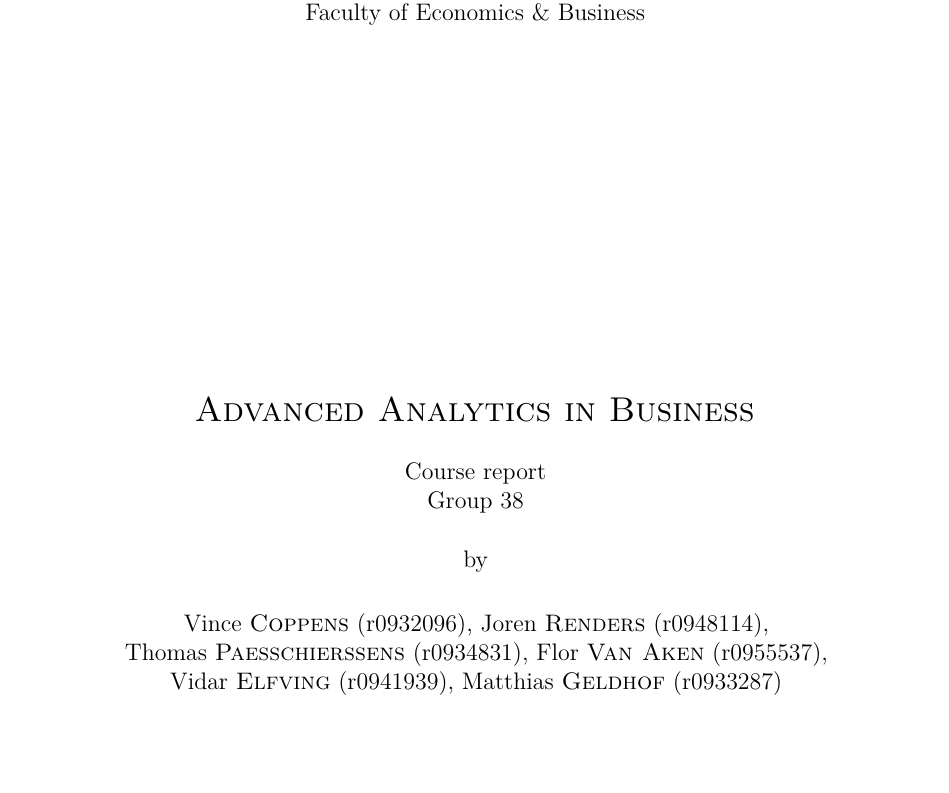
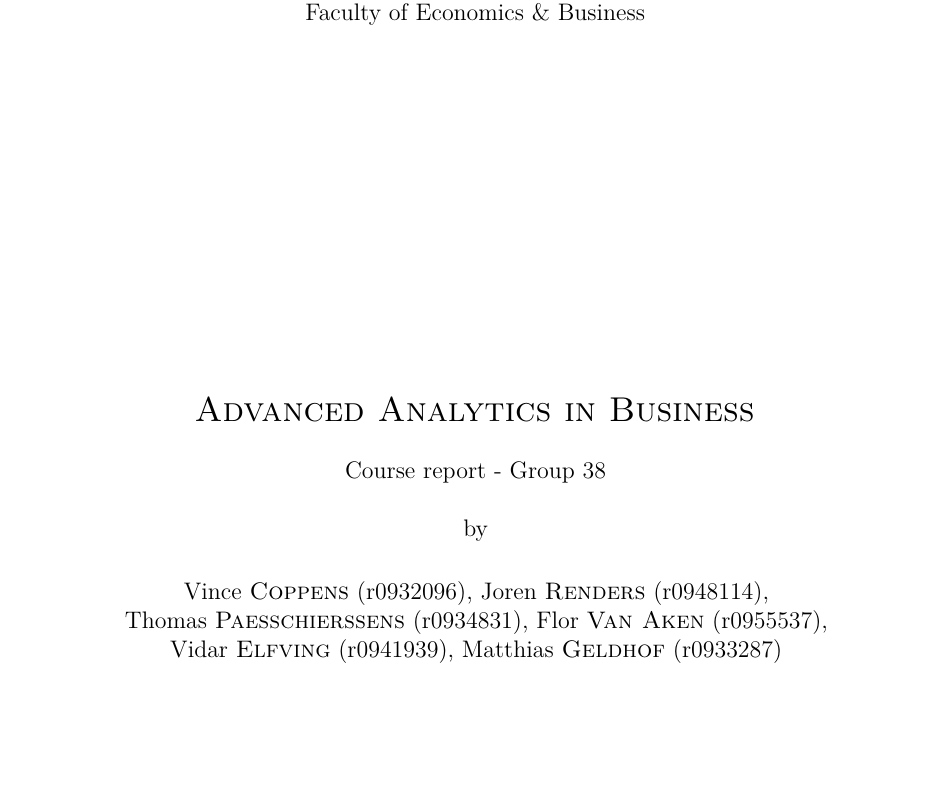
Before and after one commit to BigDataNoSleep/AdvancedAnalytics, a LaTeX document (report/main.tex, which reads report/title.tex): part of page 1 of 71 before the commit and part of page 1 of 70 after it, cut so that both start at the same text. Compiled offline with pdfLaTeX.

Commit message:
final changes

```diff
--- a/report/title.tex
+++ b/report/title.tex
@@ -20,8 +20,7 @@ Faculty of Science \\ Faculty of Economics \& Business\\
 \fontsize{12pt}{14pt}\selectfont
 
 \vspace{.3cm}
-Course report \\
-Group 38
+Course report - Group 38
 
 \vspace{.3cm}
 by
```
